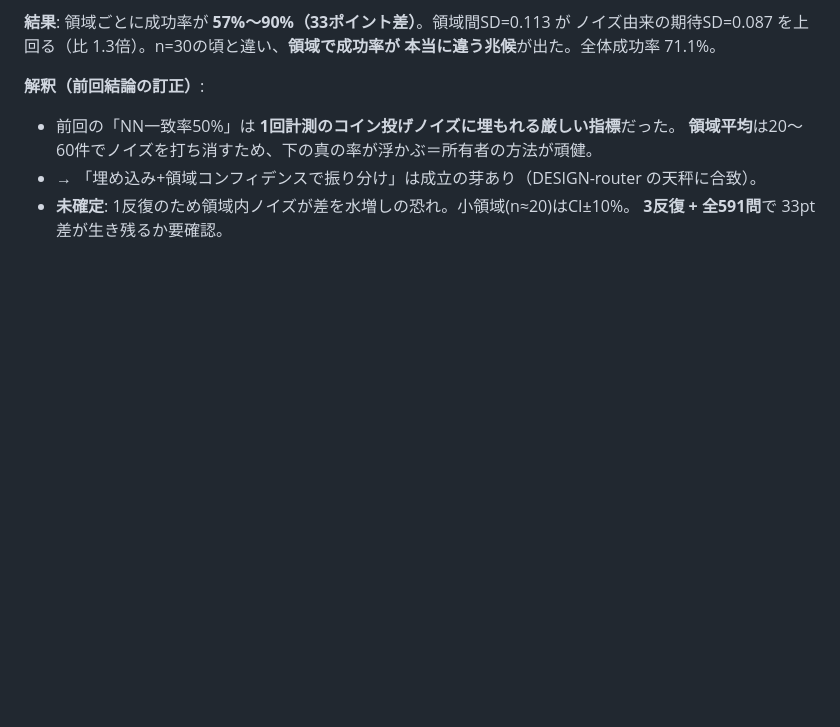
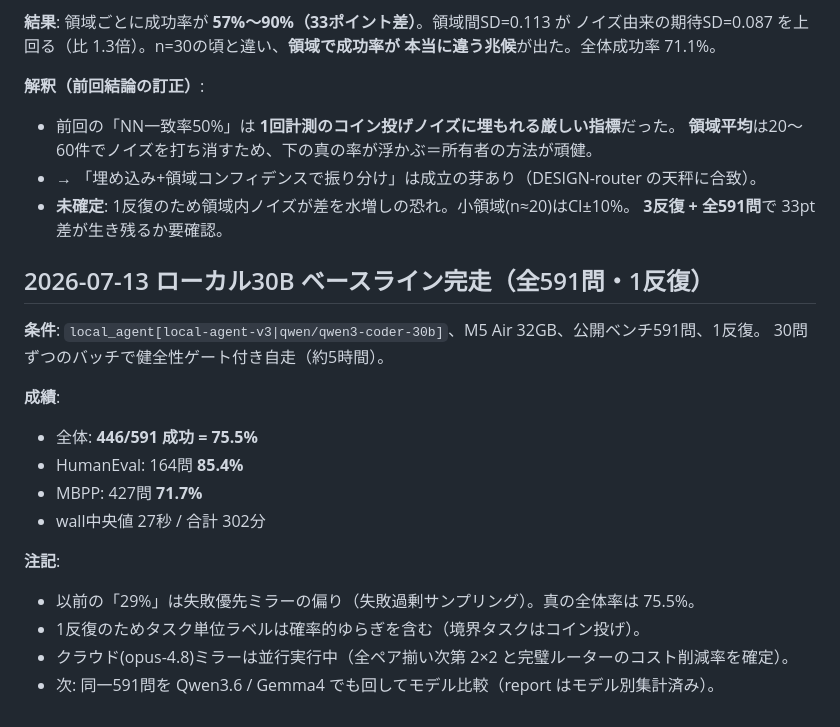
Before and after one commit to technobibi/master-llm, a Markdown page: docs/RESULTS.md, the part around the change. Drawn GitHub-style; blank space fills up the shorter version.

Commit message:
RESULTS: ローカル30Bベースライン完走を記録（591問 75.5%）
Co-Authored-By: Claude Fable 5 <noreply@anthropic.com>

```diff
--- a/docs/RESULTS.md
+++ b/docs/RESULTS.md
@@ -80,3 +80,20 @@ cloud = `cloud_only[claude-opus-4-8]`（サブスク, `claude -p`）。反復1
 - → 「埋め込み+領域コンフィデンスで振り分け」は成立の芽あり（DESIGN-router の天秤に合致）。
 - **未確定**: 1反復のため領域内ノイズが差を水増しの恐れ。小領域(n≈20)はCI±10%。
   **3反復 + 全591問**で 33pt 差が生き残るか要確認。
+
+## 2026-07-13 ローカル30B ベースライン完走（全591問・1反復）
+
+**条件**: `local_agent[local-agent-v3|qwen/qwen3-coder-30b]`、M5 Air 32GB、公開ベンチ591問、1反復。
+30問ずつのバッチで健全性ゲート付き自走（約5時間）。
+
+**成績**:
+- 全体: **446/591 成功 = 75.5%**
+- HumanEval: 164問 **85.4%**
+- MBPP: 427問 **71.7%**
+- wall中央値 27秒 / 合計 302分
+
+**注記**:
+- 以前の「29%」は失敗優先ミラーの偏り（失敗過剰サンプリング）。真の全体率は 75.5%。
+- 1反復のためタスク単位ラベルは確率的ゆらぎを含む（境界タスクはコイン投げ）。
+- クラウド(opus-4.8)ミラーは並行実行中（全ペア揃い次第 2×2 と完璧ルーターのコスト削減率を確定）。
+- 次: 同一591問を Qwen3.6 / Gemma4 でも回してモデル比較（report はモデル別集計済み）。
```
